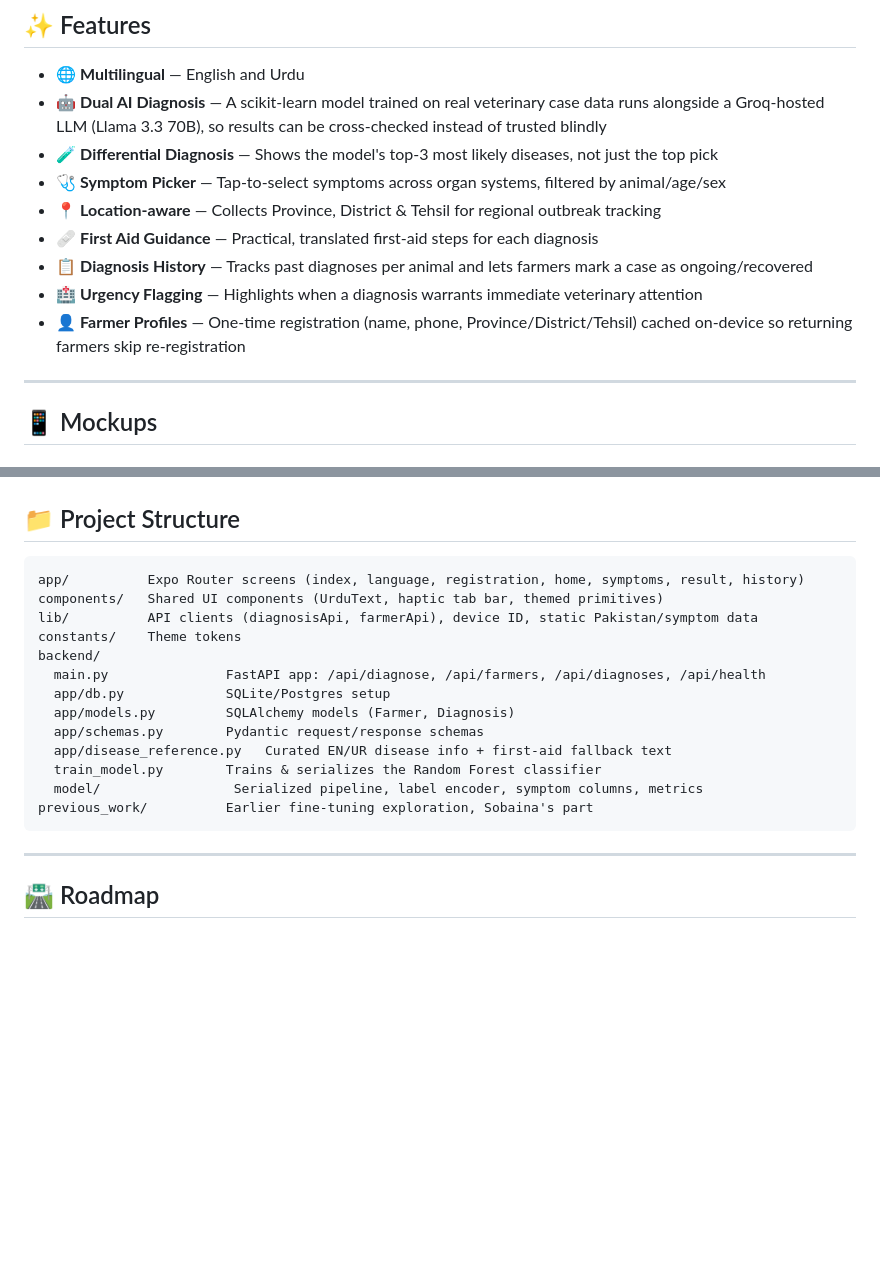
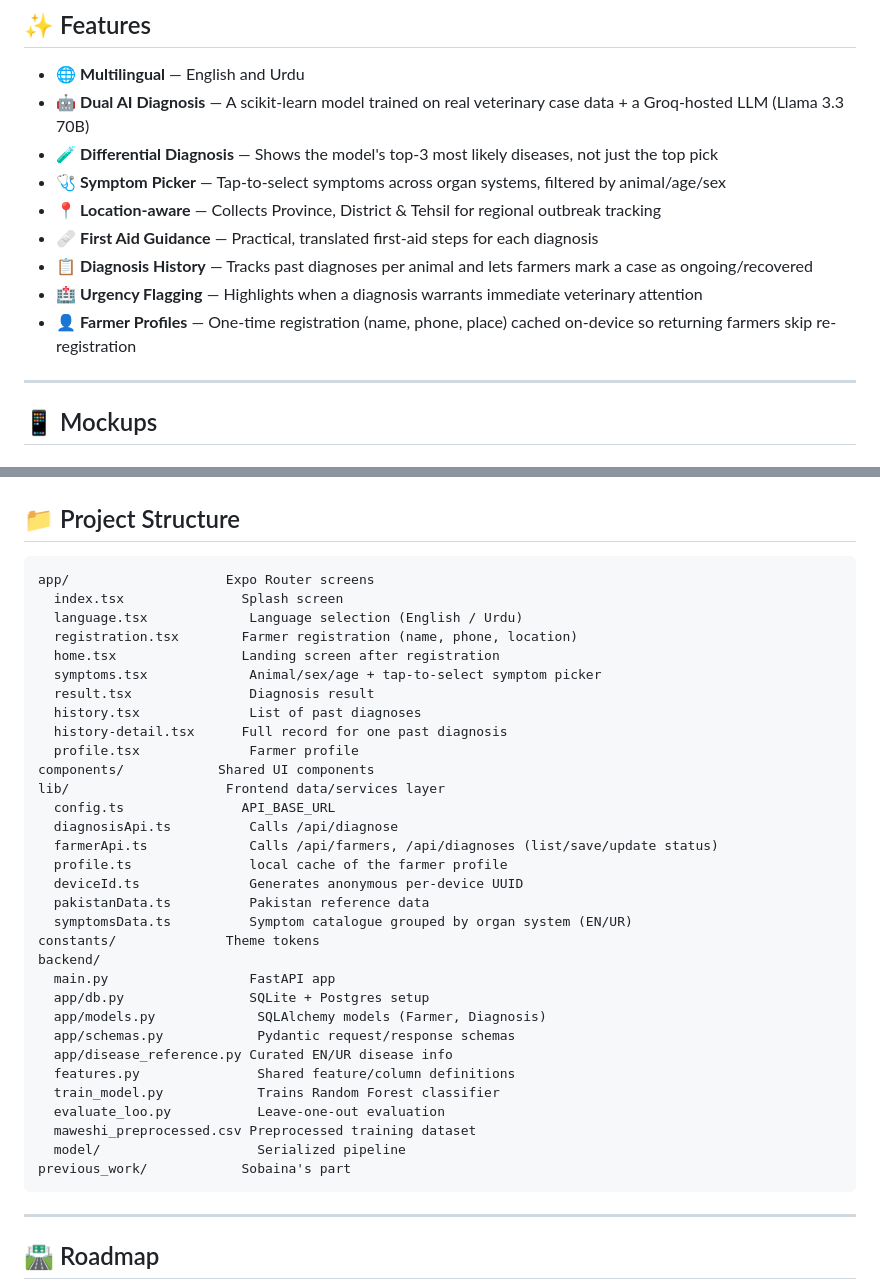
Before and after one commit to areesha900/Mera_maweshi, a Markdown page: README.md, 2 parts joined by grey strips. Rendered like a GitHub page; blank space fills up the shorter version.

Commit message:
Refine  file structures in README
Updated descriptions for AI diagnosis features and project structure in README.

````diff
--- a/README.md
+++ b/README.md
@@ -10,14 +10,14 @@ Mera Maweshi lets a farmer describe their animal's symptoms in **Urdu or English
 ## ✨ Features
 
 - 🌐 **Multilingual** — English and Urdu
-- 🤖 **Dual AI Diagnosis** — A scikit-learn model trained on real veterinary case data runs alongside a Groq-hosted LLM (Llama 3.3 70B), so results can be cross-checked instead of trusted blindly
+- 🤖 **Dual AI Diagnosis** — A scikit-learn model trained on real veterinary case data + a Groq-hosted LLM (Llama 3.3 70B)
 - 🧪 **Differential Diagnosis** — Shows the model's top-3 most likely diseases, not just the top pick
 - 🩺 **Symptom Picker** — Tap-to-select symptoms across organ systems, filtered by animal/age/sex
 - 📍 **Location-aware** — Collects Province, District & Tehsil for regional outbreak tracking
 - 🩹 **First Aid Guidance** — Practical, translated first-aid steps for each diagnosis
 - 📋 **Diagnosis History** — Tracks past diagnoses per animal and lets farmers mark a case as ongoing/recovered
 - 🏥 **Urgency Flagging** — Highlights when a diagnosis warrants immediate veterinary attention
-- 👤 **Farmer Profiles** — One-time registration (name, phone, Province/District/Tehsil) cached on-device so returning farmers skip re-registration
+- 👤 **Farmer Profiles** — One-time registration (name, phone, place) cached on-device so returning farmers skip re-registration
 
 ---
 
@@ -81,19 +81,38 @@ Mera Maweshi lets a farmer describe their animal's symptoms in **Urdu or English
 ## 📁 Project Structure
 
 ```
-app/          Expo Router screens (index, language, registration, home, symptoms, result, history)
-components/   Shared UI components (UrduText, haptic tab bar, themed primitives)
-lib/          API clients (diagnosisApi, farmerApi), device ID, static Pakistan/symptom data
-constants/    Theme tokens
+app/                    Expo Router screens
+  index.tsx               Splash screen
+  language.tsx             Language selection (English / Urdu)
+  registration.tsx        Farmer registration (name, phone, location)
+  home.tsx                Landing screen after registration
+  symptoms.tsx             Animal/sex/age + tap-to-select symptom picker
+  result.tsx               Diagnosis result
+  history.tsx              List of past diagnoses
+  history-detail.tsx      Full record for one past diagnosis
+  profile.tsx              Farmer profile
+components/            Shared UI components
+lib/                    Frontend data/services layer
+  config.ts               API_BASE_URL
+  diagnosisApi.ts          Calls /api/diagnose
+  farmerApi.ts             Calls /api/farmers, /api/diagnoses (list/save/update status)
+  profile.ts               local cache of the farmer profile
+  deviceId.ts              Generates anonymous per-device UUID
+  pakistanData.ts          Pakistan reference data
+  symptomsData.ts          Symptom catalogue grouped by organ system (EN/UR)
+constants/              Theme tokens
 backend/
-  main.py               FastAPI app: /api/diagnose, /api/farmers, /api/diagnoses, /api/health
-  app/db.py             SQLite/Postgres setup
-  app/models.py         SQLAlchemy models (Farmer, Diagnosis)
-  app/schemas.py        Pydantic request/response schemas
-  app/disease_reference.py   Curated EN/UR disease info + first-aid fallback text
-  train_model.py        Trains & serializes the Random Forest classifier
-  model/                 Serialized pipeline, label encoder, symptom columns, metrics
-previous_work/          Earlier fine-tuning exploration, Sobaina's part
+  main.py                  FastAPI app
+  app/db.py                SQLite + Postgres setup
+  app/models.py             SQLAlchemy models (Farmer, Diagnosis)
+  app/schemas.py            Pydantic request/response schemas
+  app/disease_reference.py Curated EN/UR disease info
+  features.py               Shared feature/column definitions
+  train_model.py            Trains Random Forest classifier
+  evaluate_loo.py           Leave-one-out evaluation
+  maweshi_preprocessed.csv Preprocessed training dataset
+  model/                    Serialized pipeline
+previous_work/            Sobaina's part
 ```
 
 ---
````
Also changed, not shown: other parts of README.md (+3 -3 lines).
